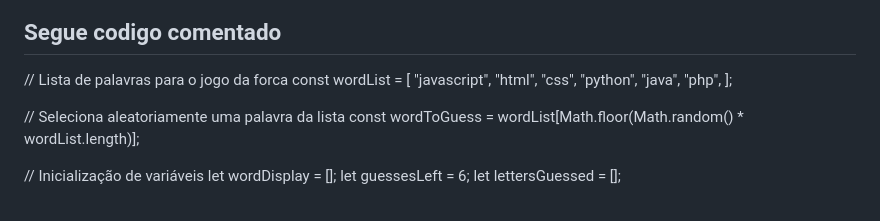
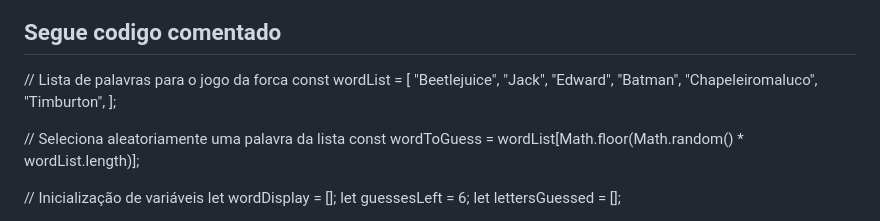
Before and after one commit to ErickFGalvez/JogoDaForca, a Markdown page: README.md, the part around the change. GitHub-like rendering.

```diff
--- a/README.md
+++ b/README.md
@@ -44,12 +44,12 @@ O estado da forca é visualizado por meio de um elemento de tela (`canvas`) que
 
 // Lista de palavras para o jogo da forca
 const wordList = [
-  "javascript",
-  "html",
-  "css",
-  "python",
-  "java",
-  "php",
+  "Beetlejuice",
+  "Jack",
+  "Edward",
+  "Batman",
+  "Chapeleiromaluco",
+  "Timburton",
 ];
 
 // Seleciona aleatoriamente uma palavra da lista
```
